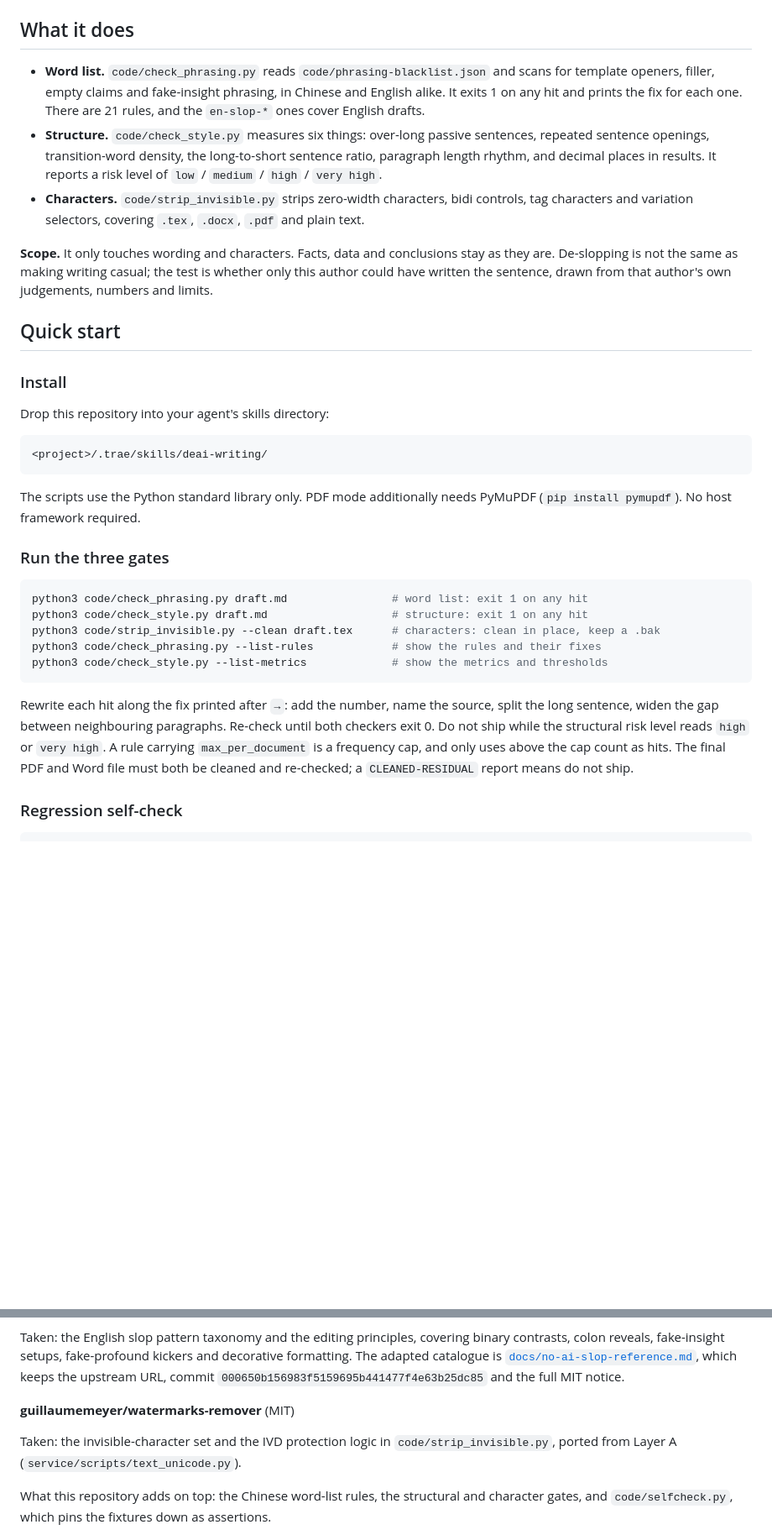
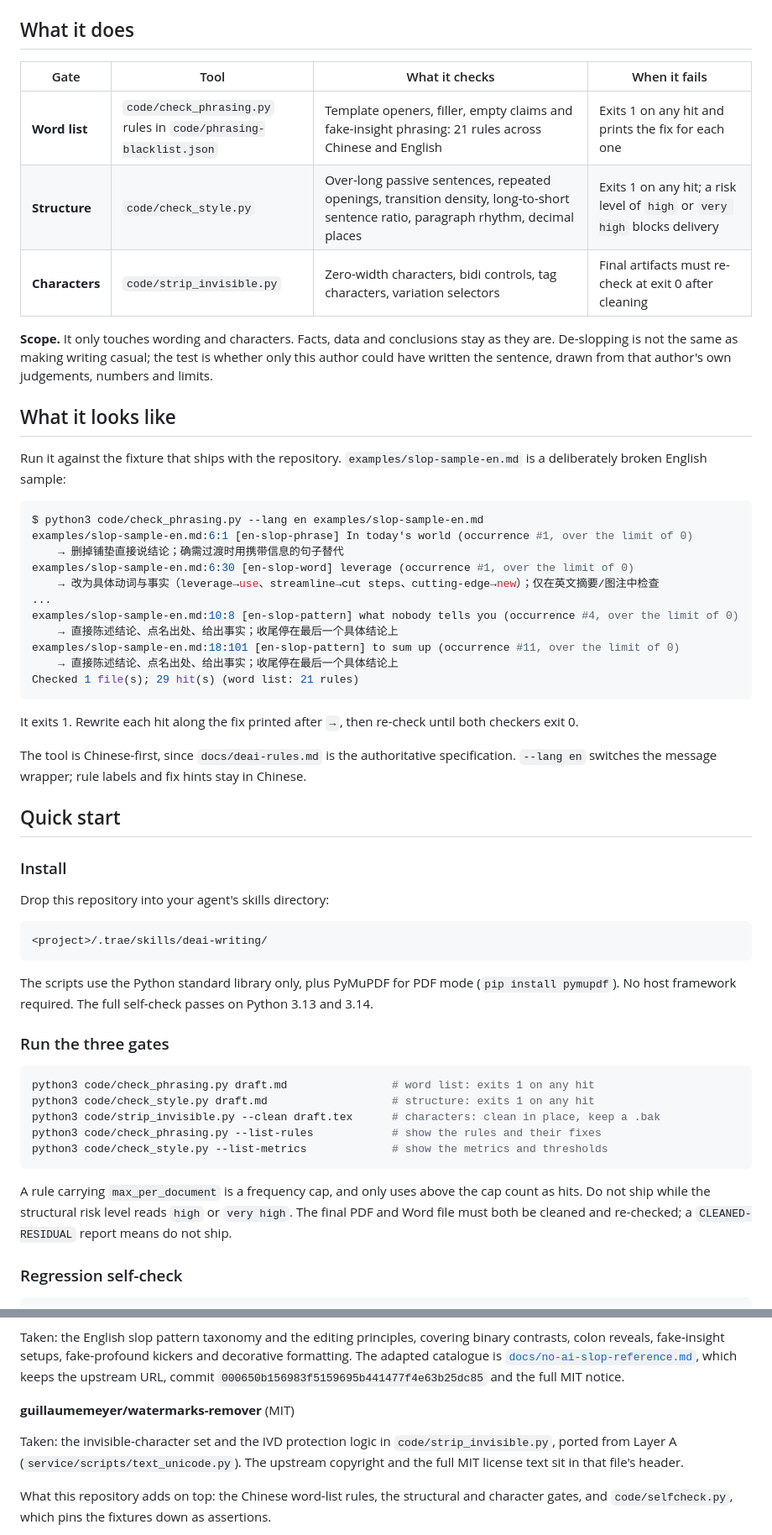
Before and after one commit to Escap1ng/deai-writing, a Markdown page: README.en.md, 2 parts joined by grey strips. Shown at 84% size. Drawn GitHub-style; blank space fills up the shorter version.

````diff
--- a/README.en.md
+++ b/README.en.md
@@ -8,11 +12,35 @@ Three runnable gates for any Chinese or English draft: remove the AI-slop habits
 
 ## What it does
 
-- **Word list.** `code/check_phrasing.py` reads `code/phrasing-blacklist.json` and scans for template openers, filler, empty claims and fake-insight phrasing, in Chinese and English alike. It exits 1 on any hit and prints the fix for each one. There are 21 rules, and the `en-slop-*` ones cover English drafts.
-- **Structure.** `code/check_style.py` measures six things: over-long passive sentences, repeated sentence openings, transition-word density, the long-to-short sentence ratio, paragraph length rhythm, and decimal places in results. It reports a risk level of `low` / `medium` / `high` / `very high`.
-- **Characters.** `code/strip_invisible.py` strips zero-width characters, bidi controls, tag characters and variation selectors, covering `.tex`, `.docx`, `.pdf` and plain text.
+| Gate | Tool | What it checks | When it fails |
+|---|---|---|---|
+| **Word list** | `code/check_phrasing.py`<br>rules in `code/phrasing-blacklist.json` | Template openers, filler, empty claims and fake-insight phrasing: 21 rules across Chinese and English | Exits 1 on any hit and prints the fix for each one |
+| **Structure** | `code/check_style.py` | Over-long passive sentences, repeated openings, transition density, long-to-short sentence ratio, paragraph rhythm, decimal places | Exits 1 on any hit; a risk level of `high` or `very high` blocks delivery |
+| **Characters** | `code/strip_invisible.py` | Zero-width characters, bidi controls, tag characters, variation selectors | Final artifacts must re-check at exit 0 after cleaning |
 
 **Scope.** It only touches wording and characters. Facts, data and conclusions stay as they are. De-slopping is not the same as making writing casual; the test is whether only this author could have written the sentence, drawn from that author's own judgements, numbers and limits.
+
+## What it looks like
+
+Run it against the fixture that ships with the repository. `examples/slop-sample-en.md` is a deliberately broken English sample:
+
+```console
+$ python3 code/check_phrasing.py --lang en examples/slop-sample-en.md
+examples/slop-sample-en.md:6:1 [en-slop-phrase] In today's world (occurrence #1, over the limit of 0)
+    → 删掉铺垫直接说结论；确需过渡时用携带信息的句子替代
+examples/slop-sample-en.md:6:30 [en-slop-word] leverage (occurrence #1, over the limit of 0)
+    → 改为具体动词与事实（leverage→use、streamline→cut steps、cutting-edge→new）；仅在英文摘要/图注中检查
+...
+examples/slop-sample-en.md:10:8 [en-slop-pattern] what nobody tells you (occurrence #4, over the limit of 0)
+    → 直接陈述结论、点名出处、给出事实；收尾停在最后一个具体结论上
+examples/slop-sample-en.md:18:101 [en-slop-pattern] to sum up (occurrence #11, over the limit of 0)
+    → 直接陈述结论、点名出处、给出事实；收尾停在最后一个具体结论上
+Checked 1 file(s); 29 hit(s) (word list: 21 rules)
+```
+
+It exits 1. Rewrite each hit along the fix printed after `→`, then re-check until both checkers exit 0.
+
+The tool is Chinese-first, since `docs/deai-rules.md` is the authoritative specification. `--lang en` switches the message wrapper; rule labels and fix hints stay in Chinese.
 
 ## Quick start
 
@@ -24,19 +52,19 @@ Drop this repository into your agent's skills directory:
 <project>/.trae/skills/deai-writing/
 ```
 
-The scripts use the Python standard library only. PDF mode additionally needs PyMuPDF (`pip install pymupdf`). No host framework required.
+The scripts use the Python standard library only, plus PyMuPDF for PDF mode (`pip install pymupdf`). No host framework required. The full self-check passes on Python 3.13 and 3.14.
 
 ### Run the three gates
 
 ```bash
-python3 code/check_phrasing.py draft.md                # word list: exit 1 on any hit
-python3 code/check_style.py draft.md                   # structure: exit 1 on any hit
+python3 code/check_phrasing.py draft.md                # word list: exits 1 on any hit
+python3 code/check_style.py draft.md                   # structure: exits 1 on any hit
 python3 code/strip_invisible.py --clean draft.tex      # characters: clean in place, keep a .bak
 python3 code/check_phrasing.py --list-rules            # show the rules and their fixes
 python3 code/check_style.py --list-metrics             # show the metrics and thresholds
 ```
 
-Rewrite each hit along the fix printed after `→`: add the number, name the source, split the long sentence, widen the gap between neighbouring paragraphs. Re-check until both checkers exit 0. Do not ship while the structural risk level reads `high` or `very high`. A rule carrying `max_per_document` is a frequency cap, and only uses above the cap count as hits. The final PDF and Word file must both be cleaned and re-checked; a `CLEANED-RESIDUAL` report means do not ship.
+A rule carrying `max_per_document` is a frequency cap, and only uses above the cap count as hits. Do not ship while the structural risk level reads `high` or `very high`. The final PDF and Word file must both be cleaned and re-checked; a `CLEANED-RESIDUAL` report means do not ship.
 
 ### Regression self-check
 
@@ -115,7 +143,7 @@ Taken: the English slop pattern taxonomy and the editing principles, covering bi
 
 **guillaumemeyer/watermarks-remover** (MIT)
 
-Taken: the invisible-character set and the IVD protection logic in `code/strip_invisible.py`, ported from Layer A (`service/scripts/text_unicode.py`).
+Taken: the invisible-character set and the IVD protection logic in `code/strip_invisible.py`, ported from Layer A (`service/scripts/text_unicode.py`). The upstream copyright and the full MIT license text sit in that file's header.
 
 What this repository adds on top: the Chinese word-list rules, the structural and character gates, and `code/selfcheck.py`, which pins the fixtures down as assertions.
 
````
Also changed, not shown: other parts of README.en.md (+5 -1 lines), README.md (+43 -7 lines).
